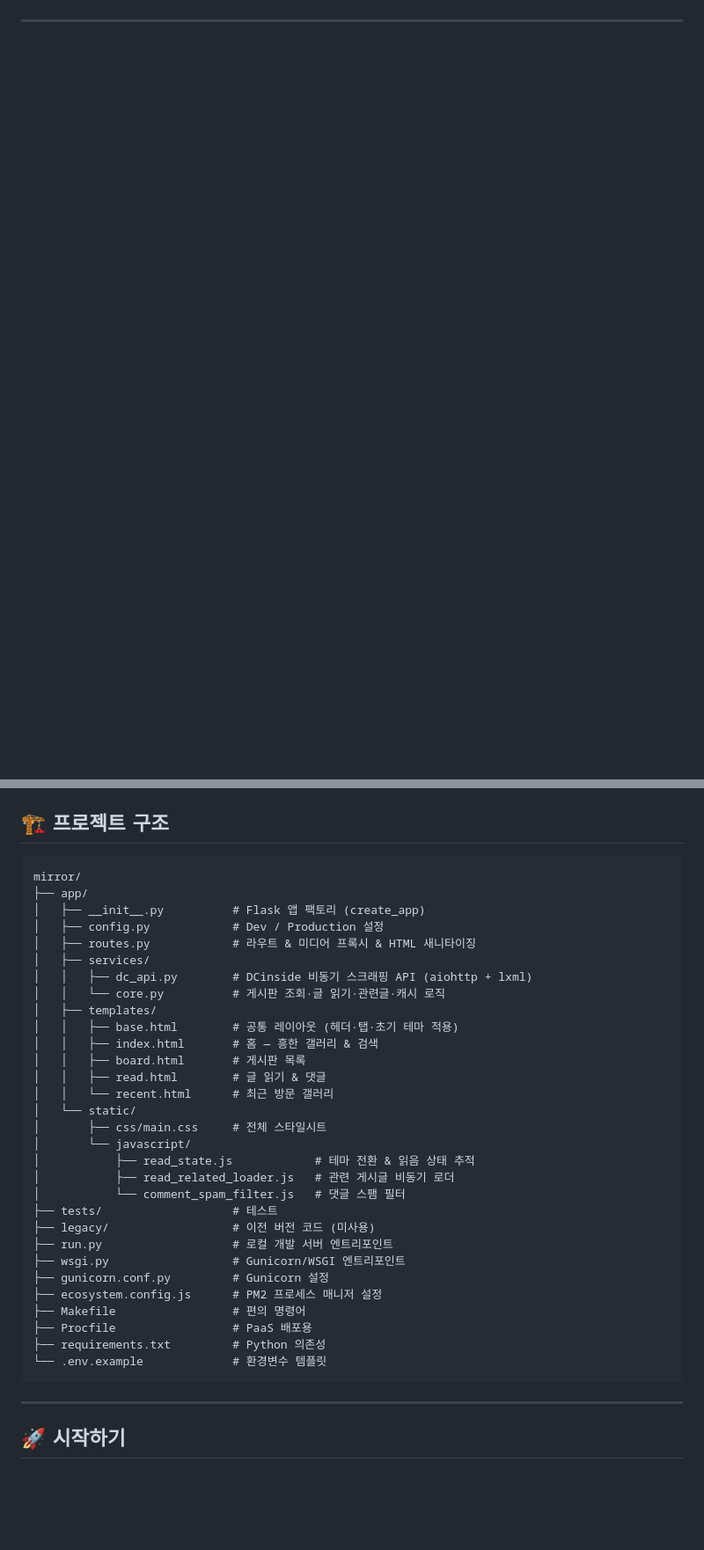
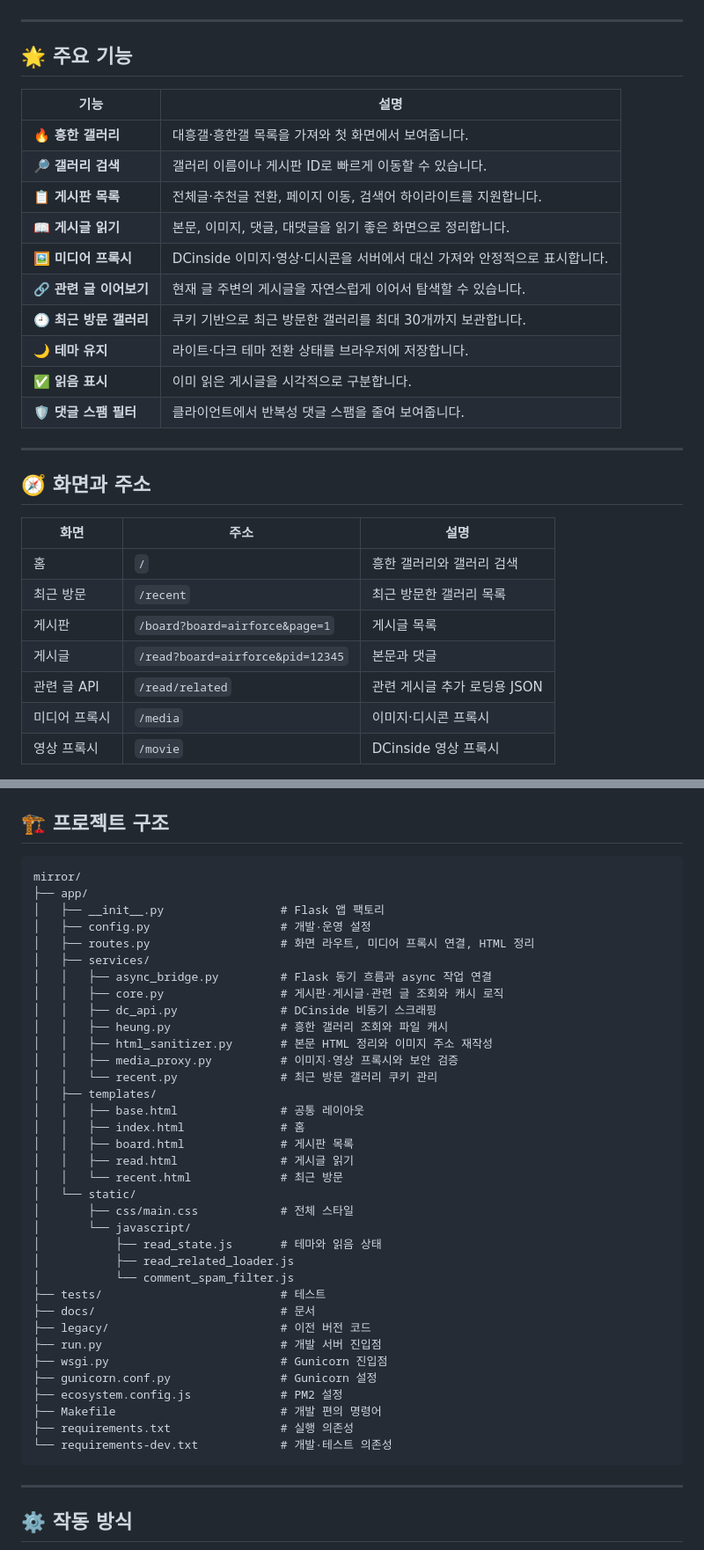
Before and after one commit to oneulddu/dcinside-web-mirror, a Markdown page: README.md, 2 parts joined by grey strips. Shown at 88% size. GitHub-like rendering; blank space fills up the shorter version.

````diff
--- a/README.md
+++ b/README.md
@@ -64,3 +84,34 @@
 
 ---
 
+<a id="features"></a>
+
+## 🌟 주요 기능
+
+| 기능 | 설명 |
+|---|---|
+| 🔥 **흥한 갤러리** | 대흥갤·흥한갤 목록을 가져와 첫 화면에서 보여줍니다. |
+| 🔎 **갤러리 검색** | 갤러리 이름이나 게시판 ID로 빠르게 이동할 수 있습니다. |
+| 📋 **게시판 목록** | 전체글·추천글 전환, 페이지 이동, 검색어 하이라이트를 지원합니다. |
+| 📖 **게시글 읽기** | 본문, 이미지, 댓글, 대댓글을 읽기 좋은 화면으로 정리합니다. |
+| 🖼️ **미디어 프록시** | DCinside 이미지·영상·디시콘을 서버에서 대신 가져와 안정적으로 표시합니다. |
+| 🔗 **관련 글 이어보기** | 현재 글 주변의 게시글을 자연스럽게 이어서 탐색할 수 있습니다. |
+| 🕘 **최근 방문 갤러리** | 쿠키 기반으로 최근 방문한 갤러리를 최대 30개까지 보관합니다. |
+| 🌙 **테마 유지** | 라이트·다크 테마 전환 상태를 브라우저에 저장합니다. |
+| ✅ **읽음 표시** | 이미 읽은 게시글을 시각적으로 구분합니다. |
+| 🛡️ **댓글 스팸 필터** | 클라이언트에서 반복성 댓글 스팸을 줄여 보여줍니다. |
+
+---
+
+## 🧭 화면과 주소
+
+| 화면 | 주소 | 설명 |
+|---|---|---|
+| 홈 | `/` | 흥한 갤러리와 갤러리 검색 |
+| 최근 방문 | `/recent` | 최근 방문한 갤러리 목록 |
+| 게시판 | `/board?board=airforce&page=1` | 게시글 목록 |
+| 게시글 | `/read?board=airforce&pid=12345` | 본문과 댓글 |
+| 관련 글 API | `/read/related` | 관련 게시글 추가 로딩용 JSON |
+| 미디어 프록시 | `/media` | 이미지·디시콘 프록시 |
+| 영상 프록시 | `/movie` | DCinside 영상 프록시 |
+
@@ -67,39 +122,44 @@
 ## 🏗️ 프로젝트 구조
 
-```
+```text
 mirror/
 ├── app/
-│   ├── __init__.py          # Flask 앱 팩토리 (create_app)
-│   ├── config.py            # Dev / Production 설정
-│   ├── routes.py            # 라우트 & 미디어 프록시 & HTML 새니타이징
+│   ├── __init__.py                 # Flask 앱 팩토리
+│   ├── config.py                   # 개발·운영 설정
+│   ├── routes.py                   # 화면 라우트, 미디어 프록시 연결, HTML 정리
 │   ├── services/
-│   │   ├── dc_api.py        # DCinside 비동기 스크래핑 API (aiohttp + lxml)
-│   │   └── core.py          # 게시판 조회·글 읽기·관련글·캐시 로직
+│   │   ├── async_bridge.py         # Flask 동기 흐름과 async 작업 연결
+│   │   ├── core.py                 # 게시판·게시글·관련 글 조회와 캐시 로직
+│   │   ├── dc_api.py               # DCinside 비동기 스크래핑
+│   │   ├── heung.py                # 흥한 갤러리 조회와 파일 캐시
+│   │   ├── html_sanitizer.py       # 본문 HTML 정리와 이미지 주소 재작성
+│   │   ├── media_proxy.py          # 이미지·영상 프록시와 보안 검증
+│   │   └── recent.py               # 최근 방문 갤러리 쿠키 관리
 │   ├── templates/
-│   │   ├── base.html        # 공통 레이아웃 (헤더·탭·초기 테마 적용)
-│   │   ├── index.html       # 홈 — 흥한 갤러리 & 검색
-│   │   ├── board.html       # 게시판 목록
-│   │   ├── read.html        # 글 읽기 & 댓글
-│   │   └── recent.html      # 최근 방문 갤러리
+│   │   ├── base.html               # 공통 레이아웃
+│   │   ├── index.html              # 홈
+│   │   ├── board.html              # 게시판 목록
+│   │   ├── read.html               # 게시글 읽기
+│   │   └── recent.html             # 최근 방문
 │   └── static/
-│       ├── css/main.css     # 전체 스타일시트
+│       ├── css/main.css            # 전체 스타일
 │       └── javascript/
-│           ├── read_state.js            # 테마 전환 & 읽음 상태 추적
-│           ├── read_related_loader.js   # 관련 게시글 비동기 로더
-│           └── comment_spam_filter.js   # 댓글 스팸 필터
-├── tests/                   # 테스트
-├── legacy/                  # 이전 버전 코드 (미사용)
-├── run.py                   # 로컬 개발 서버 엔트리포인트
-├── wsgi.py                  # Gunicorn/WSGI 엔트리포인트
-├── gunicorn.conf.py         # Gunicorn 설정
-├── ecosystem.config.js      # PM2 프로세스 매니저 설정
-├── Makefile                 # 편의 명령어
-├── Procfile                 # PaaS 배포용
-├── requirements.txt         # Python 의존성
-└── .env.example             # 환경변수 템플릿
+│           ├── read_state.js       # 테마와 읽음 상태
+│           ├── read_related_loader.js
+│           └── comment_spam_filter.js
+├── tests/                          # 테스트
+├── docs/                           # 문서
+├── legacy/                         # 이전 버전 코드
+├── run.py                          # 개발 서버 진입점
+├── wsgi.py                         # Gunicorn 진입점
+├── gunicorn.conf.py                # Gunicorn 설정
+├── ecosystem.config.js             # PM2 설정
+├── Makefile                        # 개발 편의 명령어
+├── requirements.txt                # 실행 의존성
+└── requirements-dev.txt            # 개발·테스트 의존성
 ```
 
 ---
 
-## 🚀 시작하기
+## ⚙️ 작동 방식
 
````
Also changed, not shown: other parts of README.md (+190 -117 lines).
